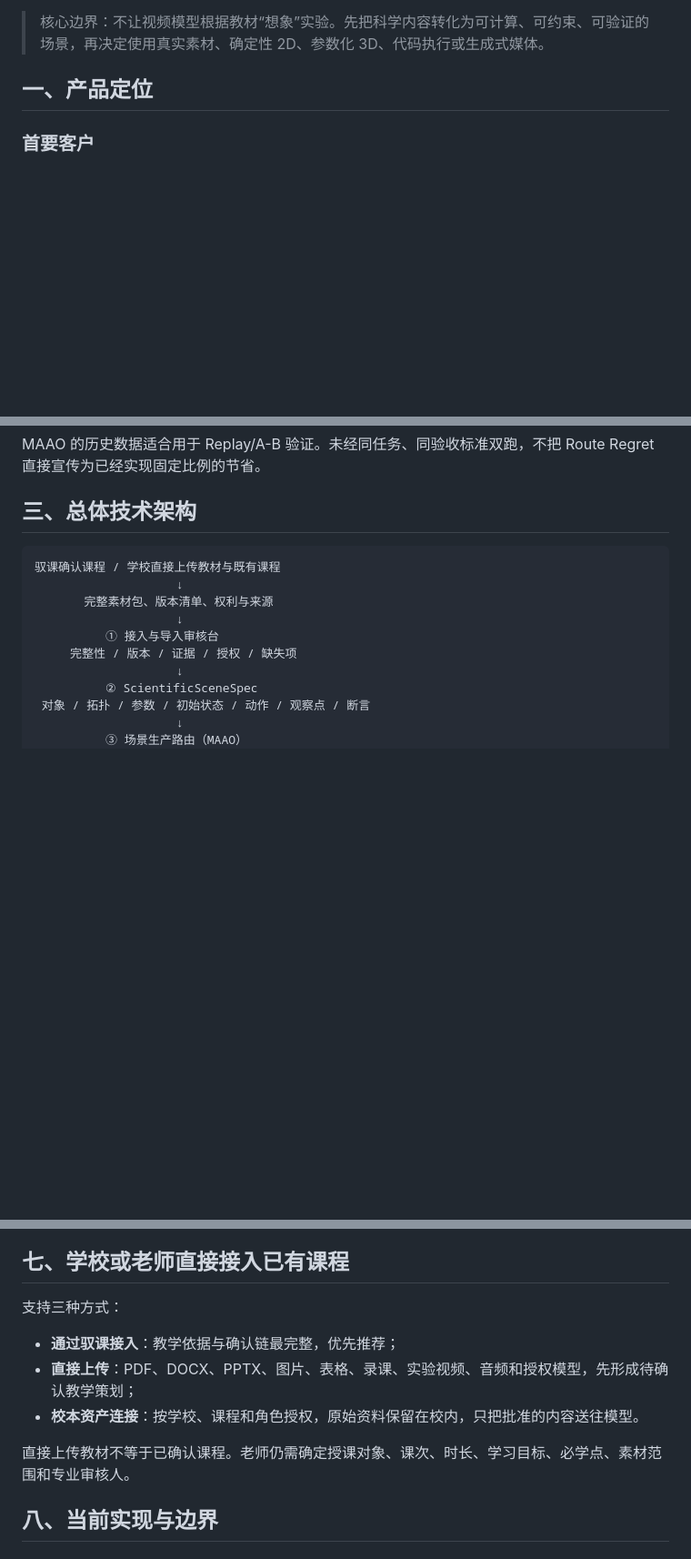
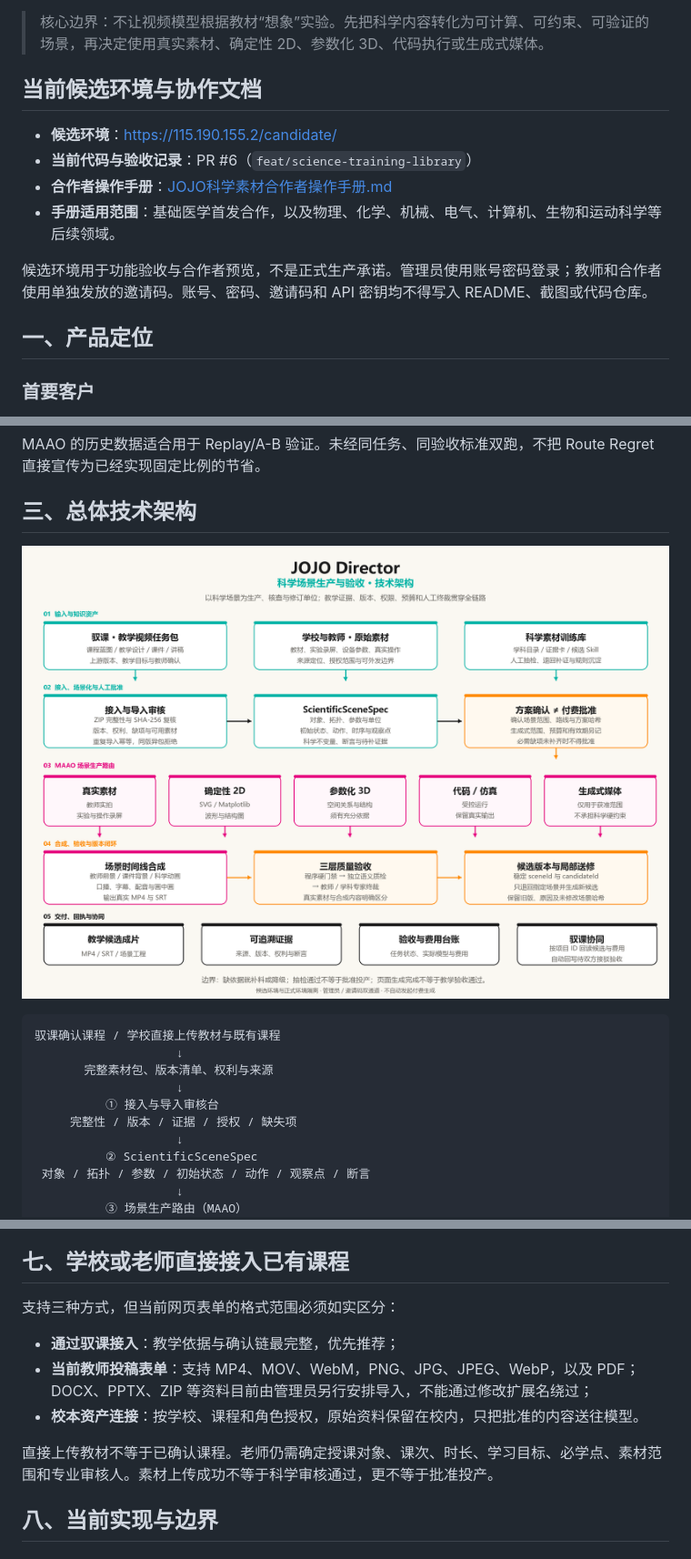
Before and after one commit to Baggio200cn/jojo-director, a Markdown page: README.md, 3 parts joined by grey strips. Shown at 91% size. Drawn GitHub-style; pictures changed too: docs/architecture.png; blank space fills up the shorter version.

Commit message:
docs: refresh product guide and architecture visuals

````diff
--- a/README.md
+++ b/README.md
@@ -15,6 +19,15 @@ JOJO Director 面向学校与课程建设单位，把已经确认的教学内容
 产品采用“**驭课制作引擎＋开放接口**”的形态：驭课负责教学意图、证据、课程蓝图、设计、课件、讲稿和教师确认；JOJO 负责科学场景审核、生产路由、2D/3D/代码/媒体生产、时间线合成、质量验收与成本回执。学校或老师也可以直接上传已有教材和课程，先形成待确认的教学策划。
 
 > 核心边界：不让视频模型根据教材“想象”实验。先把科学内容转化为可计算、可约束、可验证的场景，再决定使用真实素材、确定性 2D、参数化 3D、代码执行或生成式媒体。
+
+## 当前候选环境与协作文档
+
+- **候选环境**：https://115.190.155.2/candidate/
+- **当前代码与验收记录**：PR #6（`feat/science-training-library`）
+- **合作者操作手册**：[JOJO科学素材合作者操作手册.md](docs/JOJO科学素材合作者操作手册.md)
+- **手册适用范围**：基础医学首发合作，以及物理、化学、机械、电气、计算机、生物和运动科学等后续领域。
+
+候选环境用于功能验收与合作者预览，不是正式生产承诺。管理员使用账号密码登录；教师和合作者使用单独发放的邀请码。账号、密码、邀请码和 API 密钥均不得写入 README、截图或代码仓库。
 
 ## 一、产品定位
 
@@ -70,6 +83,8 @@ JOJO 采用**教学必要性路由**，不是所有课件都应该视频化，
 MAAO 的历史数据适合用于 Replay/A-B 验证。未经同任务、同验收标准双跑，不把 Route Regret 直接宣传为已经实现固定比例的节省。
 
 ## 三、总体技术架构
+
+![JOJO Director 科学场景生产与验收技术架构](docs/architecture.png)
 
 ```text
 驭课确认课程 / 学校直接上传教材与既有课程
@@ -244,13 +259,13 @@ rights/
 
 ## 七、学校或老师直接接入已有课程
 
-支持三种方式：
+支持三种方式，但当前网页表单的格式范围必须如实区分：
 
 - **通过驭课接入**：教学依据与确认链最完整，优先推荐；
-- **直接上传**：PDF、DOCX、PPTX、图片、表格、录课、实验视频、音频和授权模型，先形成待确认教学策划；
+- **当前教师投稿表单**：支持 MP4、MOV、WebM，PNG、JPG、JPEG、WebP，以及 PDF；DOCX、PPTX、ZIP 等资料目前由管理员另行安排导入，不能通过修改扩展名绕过；
 - **校本资产连接**：按学校、课程和角色授权，原始资料保留在校内，只把批准的内容送往模型。
 
-直接上传教材不等于已确认课程。老师仍需确定授课对象、课次、时长、学习目标、必学点、素材范围和专业审核人。
+直接上传教材不等于已确认课程。老师仍需确定授课对象、课次、时长、学习目标、必学点、素材范围和专业审核人。素材上传成功不等于科学审核通过，更不等于批准投产。
 
 ## 八、当前实现与边界
 
````
Also changed, not shown: other parts of README.md (+20 -4 lines), brand-assets/README.md (+1 -0 lines), 3 other files.
